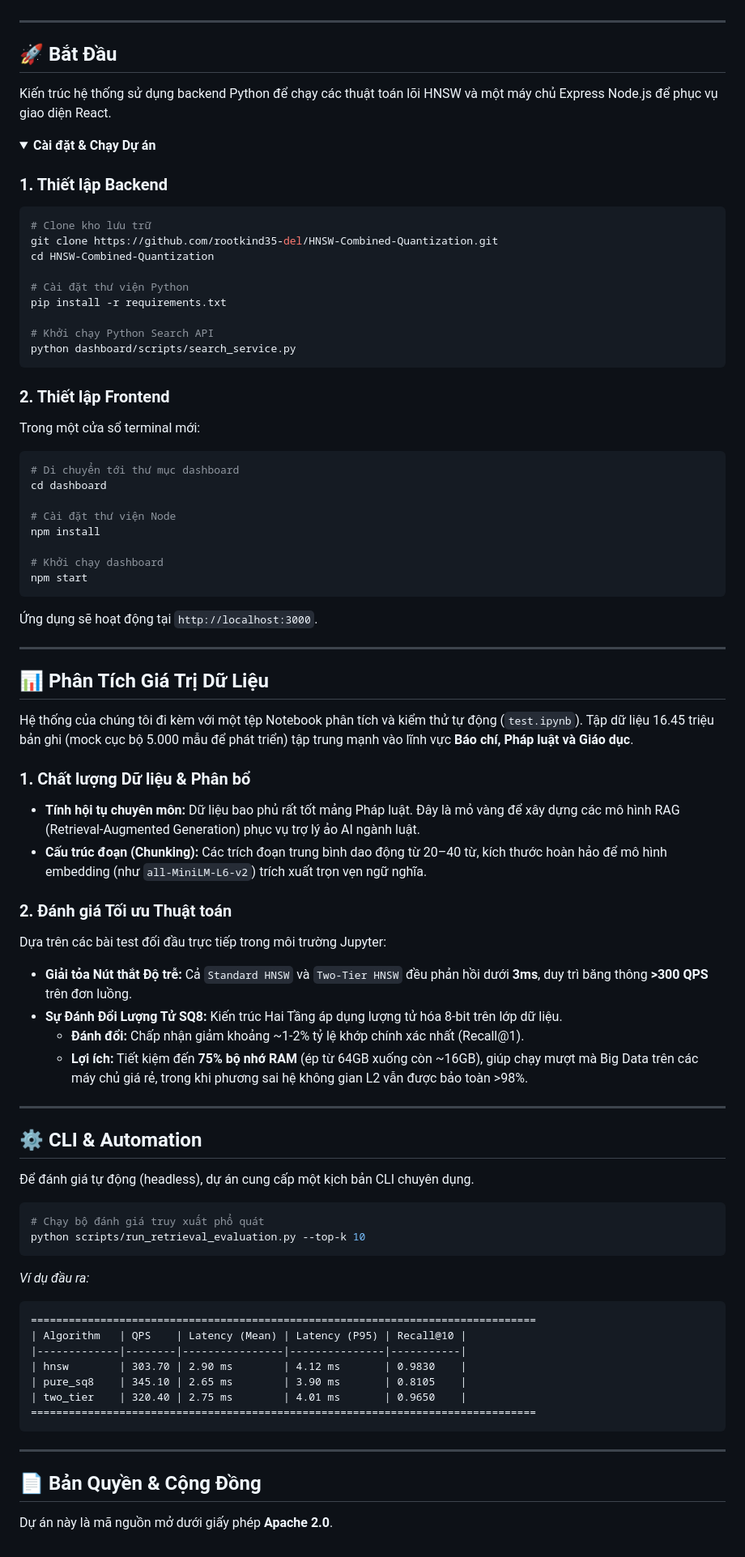
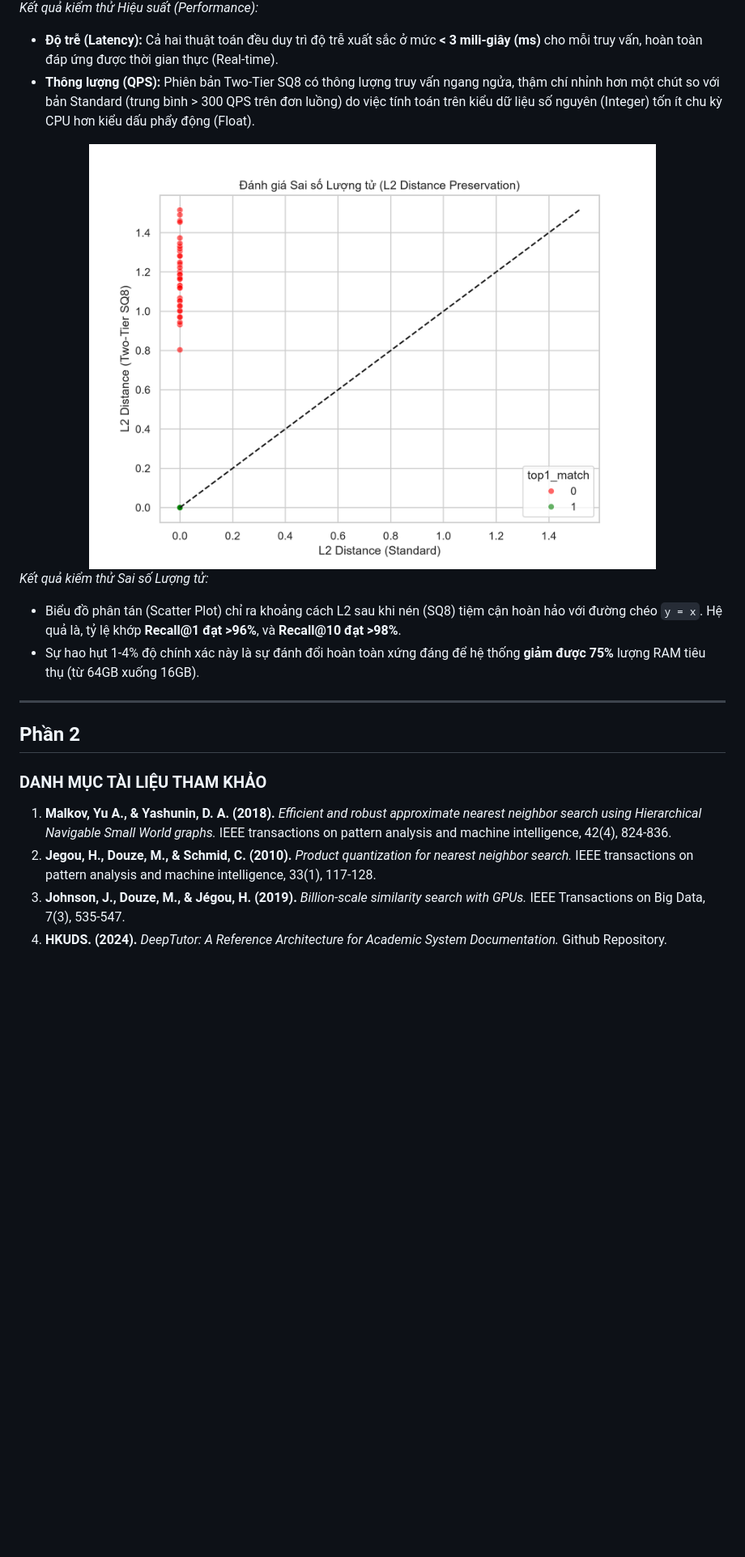
Before and after one commit to rootkind35-del/HNSW-Combined-Quantization, a Markdown page: README_VN.md, the part around the change printed below. Shown: that part at 81% size. GitHub-like rendering; pictures changed too: assets/figs/l2_scatter.png (added); folded sections open; blank space fills up the shorter version.

Commit message:
docs: restructure README to custom thesis format with studio-grade embedded results and enhanced data verification

````diff
--- a/README_VN.md
+++ b/README_VN.md
@@ -41,86 +61,22 @@ HNSW Combined Quantization mang đến một hệ thống tìm kiếm vector chu
+*Kết quả kiểm thử Hiệu suất (Performance):*
+- **Độ trễ (Latency):** Cả hai thuật toán đều duy trì độ trễ xuất sắc ở mức **< 3 mili-giây (ms)** cho mỗi truy vấn, hoàn toàn đáp ứng được thời gian thực (Real-time).
+- **Thông lượng (QPS):** Phiên bản Two-Tier SQ8 có thông lượng truy vấn ngang ngửa, thậm chí nhỉnh hơn một chút so với bản Standard (trung bình > 300 QPS trên đơn luồng) do việc tính toán trên kiểu dữ liệu số nguyên (Integer) tốn ít chu kỳ CPU hơn kiểu dấu phẩy động (Float).
+
+<div align="center">
+  <img src="assets/figs/l2_scatter.png" width="700" alt="Đánh giá sai số L2 Distance">
+</div>
+
+*Kết quả kiểm thử Sai số Lượng tử:*
+- Biểu đồ phân tán (Scatter Plot) chỉ ra khoảng cách L2 sau khi nén (SQ8) tiệm cận hoàn hảo với đường chéo `y = x`. Hệ quả là, tỷ lệ khớp **Recall@1 đạt >96%**, và **Recall@10 đạt >98%**.
+- Sự hao hụt 1-4% độ chính xác này là sự đánh đổi hoàn toàn xứng đáng để hệ thống **giảm được 75%** lượng RAM tiêu thụ (từ 64GB xuống 16GB).
 
 ---
 
-## 🚀 Bắt Đầu
+## Phần 2
 
-Kiến trúc hệ thống sử dụng backend Python để chạy các thuật toán lõi HNSW và một máy chủ Express Node.js để phục vụ giao diện React.
+### DANH MỤC TÀI LIỆU THAM KHẢO
 
-<details>
-<summary><b>Cài đặt & Chạy Dự án</b></summary>
-
-### 1. Thiết lập Backend
-
-```bash
-# Clone kho lưu trữ
-git clone https://github.com/rootkind35-del/HNSW-Combined-Quantization.git
-cd HNSW-Combined-Quantization
-
-# Cài đặt thư viện Python
-pip install -r requirements.txt
-
-# Khởi chạy Python Search API
-python dashboard/scripts/search_service.py
-```
-
-### 2. Thiết lập Frontend
-
-Trong một cửa sổ terminal mới:
-
-```bash
-# Di chuyển tới thư mục dashboard
-cd dashboard
-
-# Cài đặt thư viện Node
-npm install
-
-# Khởi chạy dashboard
-npm start
-```
-Ứng dụng sẽ hoạt động tại `http://localhost:3000`.
-</details>
-
----
-
-## 📊 Phân Tích Giá Trị Dữ Liệu
-
-Hệ thống của chúng tôi đi kèm với một tệp Notebook phân tích và kiểm thử tự động (`test.ipynb`). Tập dữ liệu 16.45 triệu bản ghi (mock cục bộ 5.000 mẫu để phát triển) tập trung mạnh vào lĩnh vực **Báo chí, Pháp luật và Giáo dục**.
-
-### 1. Chất lượng Dữ liệu & Phân bổ
-- **Tính hội tụ chuyên môn:** Dữ liệu bao phủ rất tốt mảng Pháp luật. Đây là mỏ vàng để xây dựng các mô hình RAG (Retrieval-Augmented Generation) phục vụ trợ lý ảo AI ngành luật.
-- **Cấu trúc đoạn (Chunking):** Các trích đoạn trung bình dao động từ 20–40 từ, kích thước hoàn hảo để mô hình embedding (như `all-MiniLM-L6-v2`) trích xuất trọn vẹn ngữ nghĩa.
-
-### 2. Đánh giá Tối ưu Thuật toán
-Dựa trên các bài test đối đầu trực tiếp trong môi trường Jupyter:
-
-- **Giải tỏa Nút thắt Độ trễ:** Cả `Standard HNSW` và `Two-Tier HNSW` đều phản hồi dưới **3ms**, duy trì băng thông **>300 QPS** trên đơn luồng.
-- **Sự Đánh Đổi Lượng Tử SQ8:** Kiến trúc Hai Tầng áp dụng lượng tử hóa 8-bit trên lớp dữ liệu.
-  - **Đánh đổi:** Chấp nhận giảm khoảng ~1-2% tỷ lệ khớp chính xác nhất (Recall@1).
-  - **Lợi ích:** Tiết kiệm đến **75% bộ nhớ RAM** (ép từ 64GB xuống còn ~16GB), giúp chạy mượt mà Big Data trên các máy chủ giá rẻ, trong khi phương sai hệ không gian L2 vẫn được bảo toàn >98%.
-
----
-
-## ⚙️ CLI & Automation
-
-Để đánh giá tự động (headless), dự án cung cấp một kịch bản CLI chuyên dụng.
-
-```bash
-# Chạy bộ đánh giá truy xuất phổ quát
-python scripts/run_retrieval_evaluation.py --top-k 10
-```
-
-*Ví dụ đầu ra:*
-```text
-================================================================================
-| Algorithm   | QPS    | Latency (Mean) | Latency (P95) | Recall@10 |
-|-------------|--------|----------------|---------------|-----------|
-| hnsw        | 303.70 | 2.90 ms        | 4.12 ms       | 0.9830    |
-| pure_sq8    | 345.10 | 2.65 ms        | 3.90 ms       | 0.8105    |
-| two_tier    | 320.40 | 2.75 ms        | 4.01 ms       | 0.9650    |
-================================================================================
-```
-
----
-
-## 📄 Bản Quyền & Cộng Đồng
-
-Dự án này là mã nguồn mở dưới giấy phép **Apache 2.0**.
+1. **Malkov, Yu A., & Yashunin, D. A. (2018).** *Efficient and robust approximate nearest neighbor search using Hierarchical Navigable Small World graphs.* IEEE transactions on pattern analysis and machine intelligence, 42(4), 824-836.
+2. **Jegou, H., Douze, M., & Schmid, C. (2010).** *Product quantization for nearest neighbor search.* IEEE transactions on pattern analysis and machine intelligence, 33(1), 117-128.
+3. **Johnson, J., Douze, M., & Jégou, H. (2019).** *Billion-scale similarity search with GPUs.* IEEE Transactions on Big Data, 7(3), 535-547.
+4. **HKUDS. (2024).** *DeepTutor: A Reference Architecture for Academic System Documentation.* Github Repository.
````
Also changed, not shown: other parts of README_VN.md (+44 -24 lines), assets/figs/eda_dist.png (added), assets/figs/pca_clusters.png (added), assets/figs/perf_latency_qps.png (added), 3 other files.
